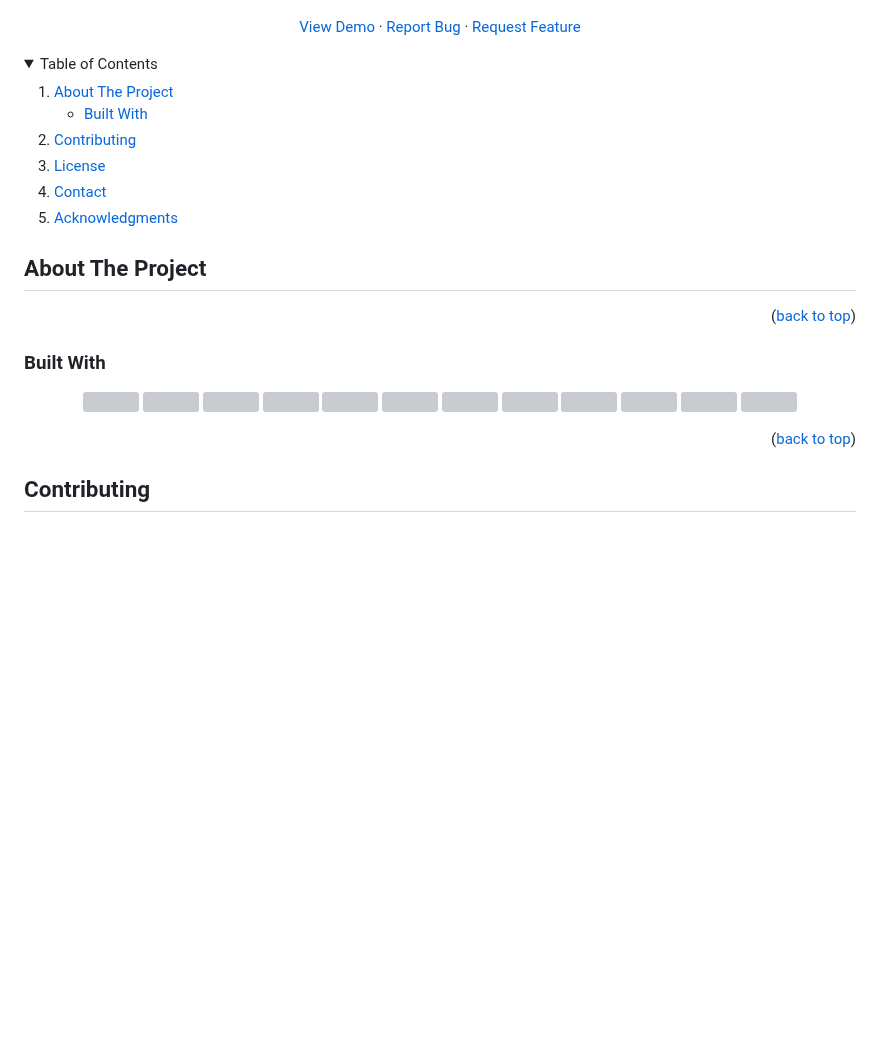
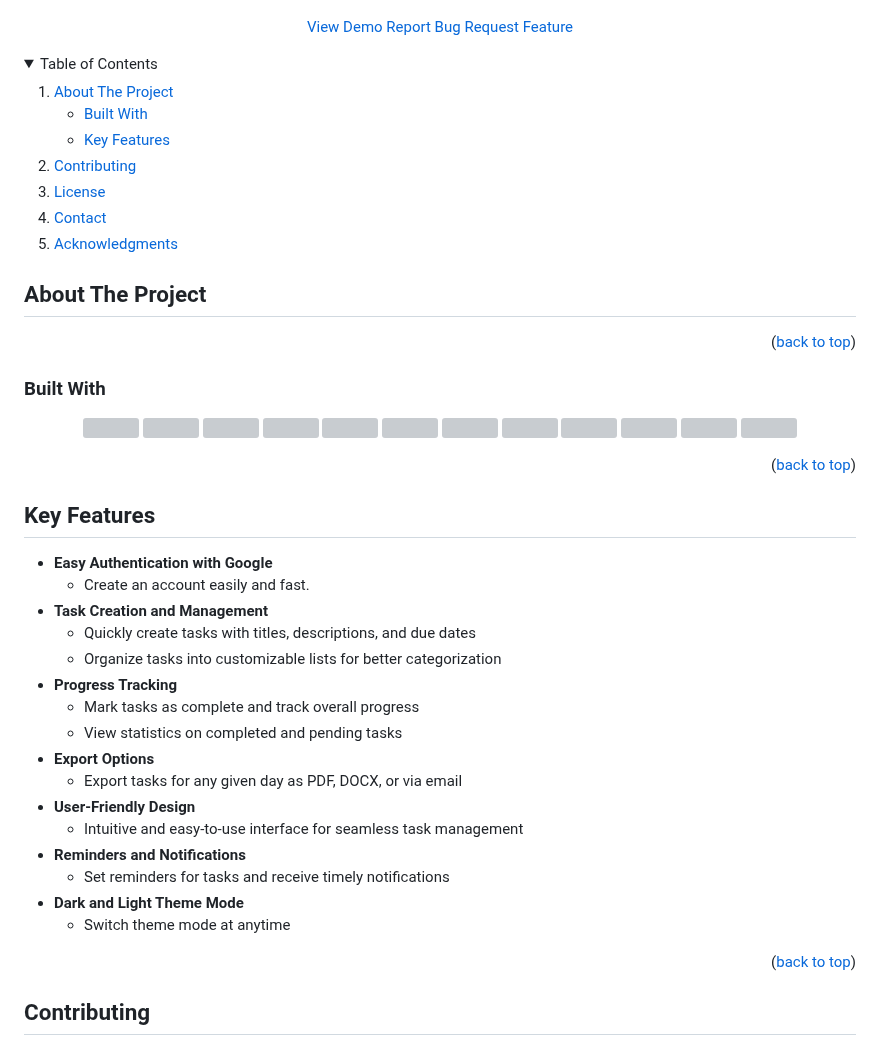
Before and after one commit to omrfrkcpr/habithub, a Markdown page: README.md, the part around one of its changes. Drawn GitHub-style; folded sections open; blank space fills up the shorter version; grey boxes are pictures that could not be loaded.

Commit message:
[feat] Add key features section to README.md

```diff
--- a/README.md
+++ b/README.md
@@ -50,7 +53,5 @@
     <a href="https://habithub.de">View Demo</a>
-    ·
     <a href="https://github.com/omrfrkcpr/habithub/issues/new?labels=bug&template=bug-report---.md">Report Bug</a>
-    ·
     <a href="https://github.com/omrfrkcpr/habithub/issues/new?labels=enhancement&template=feature-request---.md">Request Feature</a>
   </p>
 </div>
@@ -63,6 +64,7 @@
       <a href="#about-the-project">About The Project</a>
       <ul>
         <li><a href="#built-with">Built With</a></li>
+        <li><a href="#key-features">Key Features</a></li>
       </ul>
     </li>
     <li><a href="#contributing">Contributing</a></li>
@@ -121,6 +123,29 @@
 
 <p align="right">(<a href="#readme-top">back to top</a>)</p>
 
+<!-- KEY FEATURES -->
+
+## Key Features
+
+- **Easy Authentication with Google**
+  - Create an account easily and fast.
+- **Task Creation and Management**
+  - Quickly create tasks with titles, descriptions, and due dates
+  - Organize tasks into customizable lists for better categorization
+- **Progress Tracking**
+  - Mark tasks as complete and track overall progress
+  - View statistics on completed and pending tasks
+- **Export Options**
+  - Export tasks for any given day as PDF, DOCX, or via email
+- **User-Friendly Design**
+  - Intuitive and easy-to-use interface for seamless task management
+- **Reminders and Notifications**
+  - Set reminders for tasks and receive timely notifications
+- **Dark and Light Theme Mode**
+  - Switch theme mode at anytime
+
+<p align="right">(<a href="#readme-top">back to top</a>)</p>
+
 <!-- CONTRIBUTING -->
 
 ## Contributing
```
Also changed, not shown: other parts of README.md (+3 -0 lines).
